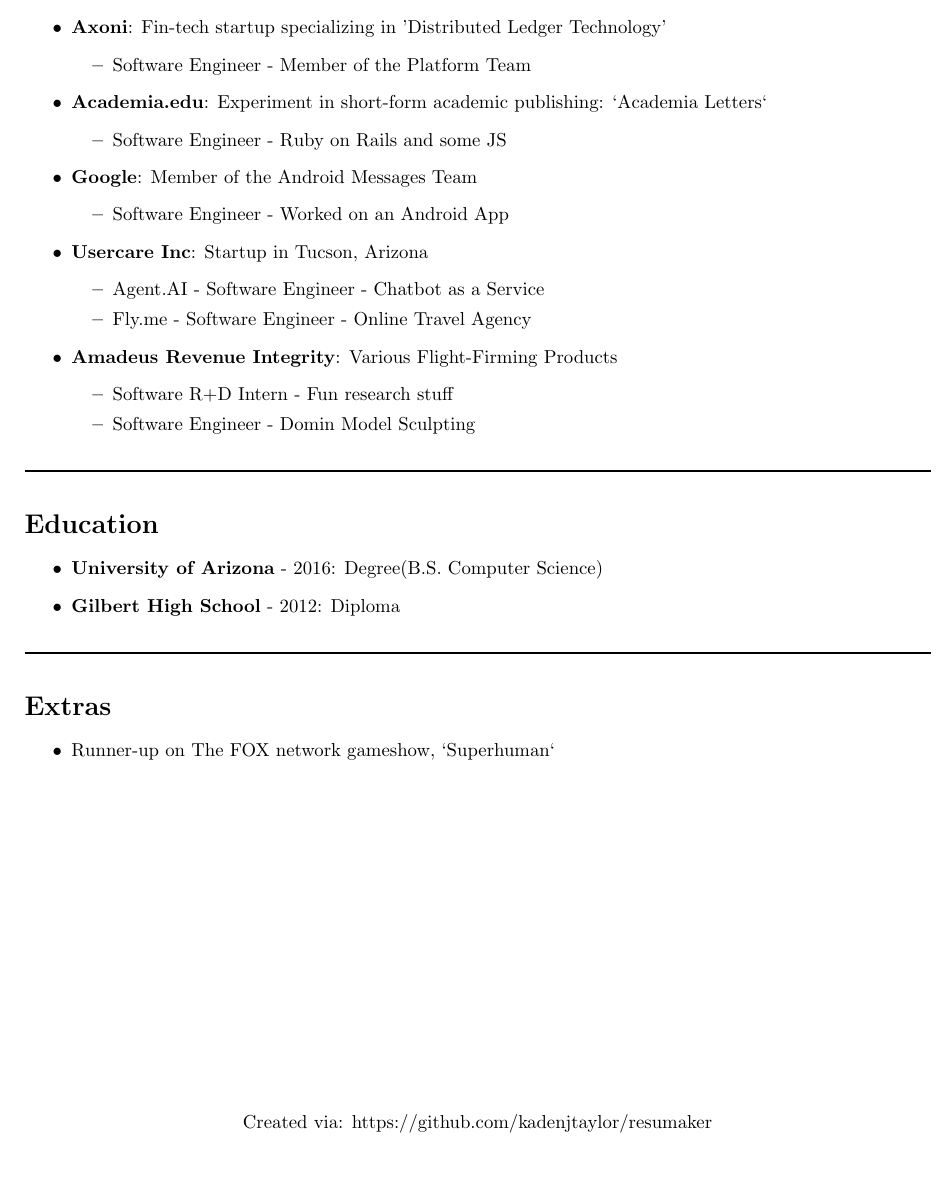
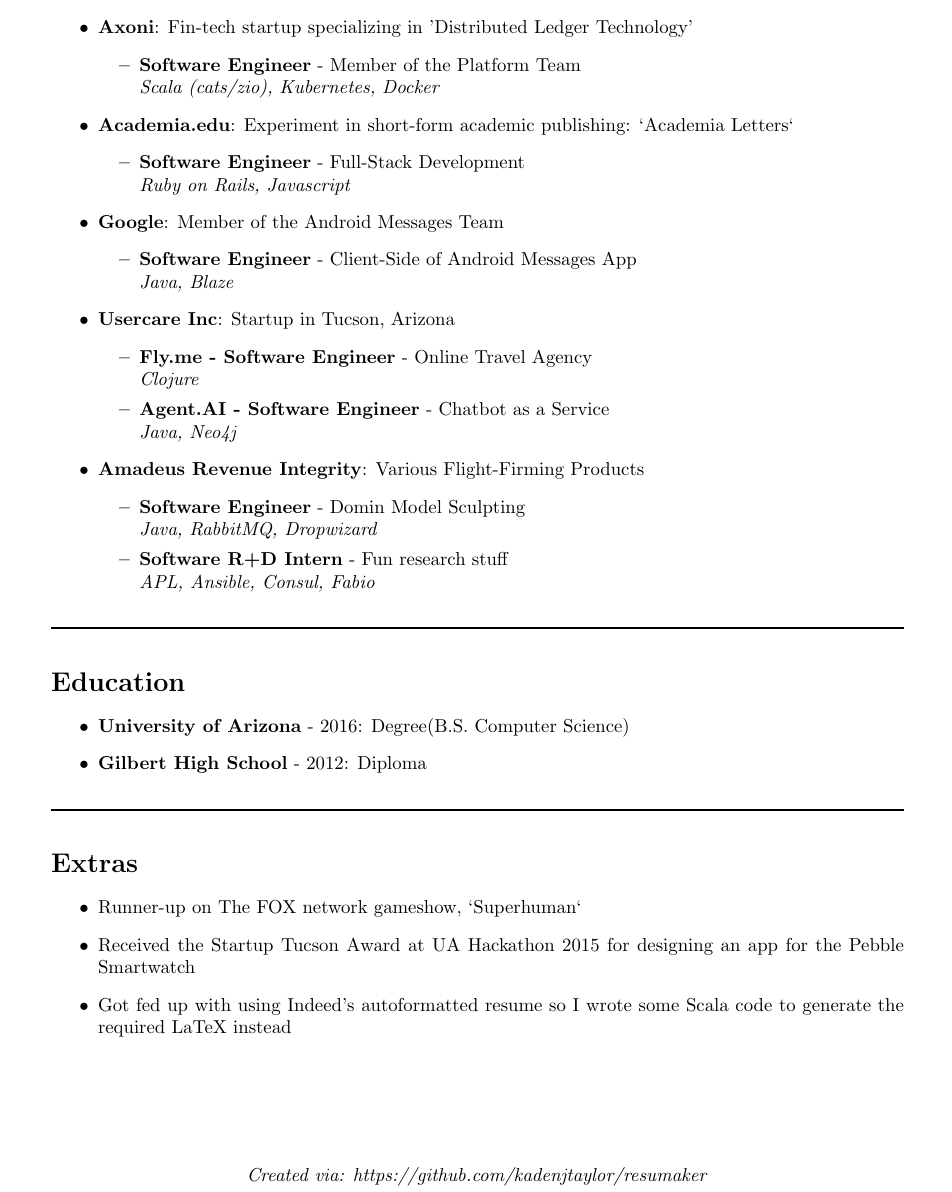
Before and after one commit to kadenjtaylor/resumaker, a LaTeX CV (latex/resume.tex): part of the page, cut so that both start at the same text, the shorter picture padded with empty space. Compiled offline with pdfLaTeX.

Commit message:
More formatting, adding skills

```diff
--- a/latex/resume.tex
+++ b/latex/resume.tex
@@ -3,8 +3,8 @@
 \usepackage{geometry}
 \geometry{
   a4paper,
-  total={170mm,257mm},
-  left=20mm,
+  total={160mm,267mm},
+  left=25mm,
   top=20mm,
 }
 \begin{document}
@@ -22,13 +22,13 @@
 
 \section*{Experience}
 
-\begin{itemize}\item \textbf{Axoni}: Fin-tech startup specializing in 'Distributed Ledger Technology' \begin{itemize}\item Software Engineer - Member of the Platform Team\end{itemize}
-\item \textbf{Academia.edu}: Experiment in short-form academic publishing: `Academia Letters` \begin{itemize}\item Software Engineer - Ruby on Rails and some JS\end{itemize}
-\item \textbf{Google}: Member of the Android Messages Team \begin{itemize}\item Software Engineer - Worked on an Android App\end{itemize}
-\item \textbf{Usercare Inc}: Startup in Tucson, Arizona \begin{itemize}\item Agent.AI - Software Engineer - Chatbot as a Service
-\item Fly.me - Software Engineer - Online Travel Agency\end{itemize}
-\item \textbf{Amadeus Revenue Integrity}: Various Flight-Firming Products \begin{itemize}\item Software R+D Intern - Fun research stuff
-\item Software Engineer - Domin Model Sculpting\end{itemize}\end{itemize}
+\begin{itemize}\item \textbf{Axoni}: Fin-tech startup specializing in 'Distributed Ledger Technology' \begin{itemize}\item \textbf{Software Engineer} - Member of the Platform Team\newline \textit{Scala (cats/zio), Kubernetes, Docker}\end{itemize}
+\item \textbf{Academia.edu}: Experiment in short-form academic publishing: `Academia Letters` \begin{itemize}\item \textbf{Software Engineer} - Full-Stack Development\newline \textit{Ruby on Rails, Javascript}\end{itemize}
+\item \textbf{Google}: Member of the Android Messages Team \begin{itemize}\item \textbf{Software Engineer} - Client-Side of Android Messages App\newline \textit{Java, Blaze}\end{itemize}
+\item \textbf{Usercare Inc}: Startup in Tucson, Arizona \begin{itemize}\item \textbf{Fly.me - Software Engineer} - Online Travel Agency\newline \textit{Clojure}
+\item \textbf{Agent.AI - Software Engineer} - Chatbot as a Service\newline \textit{Java, Neo4j}\end{itemize}
+\item \textbf{Amadeus Revenue Integrity}: Various Flight-Firming Products \begin{itemize}\item \textbf{Software Engineer} - Domin Model Sculpting\newline \textit{Java, RabbitMQ, Dropwizard}
+\item \textbf{Software R+D Intern} - Fun research stuff\newline \textit{APL, Ansible, Consul, Fabio}\end{itemize}\end{itemize}
 
 \noindent\rule{\linewidth}{1pt}
 
@@ -41,10 +41,12 @@
 
 \section*{Extras}
 
-\begin{itemize}\item Runner-up on The FOX network gameshow, `Superhuman`\end{itemize}
+\begin{itemize}\item Runner-up on The FOX network gameshow, `Superhuman`
+\item Received the Startup Tucson Award at UA Hackathon 2015 for designing an app for the Pebble Smartwatch
+\item Got fed up with using Indeed's autoformatted resume so I wrote some Scala code to generate the required LaTeX instead\end{itemize}
 
 \vspace*{\fill}
 
-\centering{Created via: https://github.com/kadenjtaylor/resumaker}
+\centering{\textit{Created via: https://github.com/kadenjtaylor/resumaker}}
 
 \end{document}
```
Also changed, not shown: latex/resume.pdf, 3 other files.
